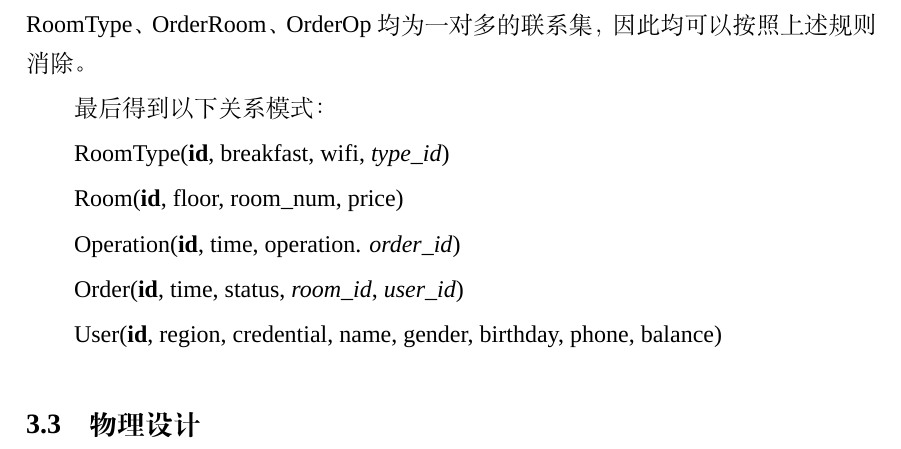
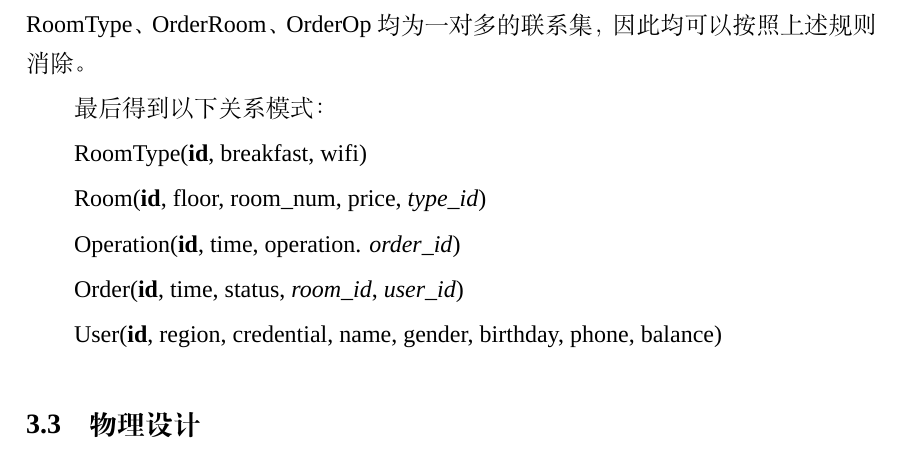
Before and after one commit to hongwen000/hotel-management-system, a LaTeX thesis (report/myreport.tex): part of page 7 of 9, cut so that both start at the same text. Compiled offline with XeLaTeX; a missing font is replaced by an installed copy or a similar font.

Commit message:
修正一处关系模式的错误

```diff
--- a/report/myreport.tex
+++ b/report/myreport.tex
@@ -134,9 +134,9 @@
 
 最后得到以下关系模式：
 
-RoomType(\textbf{id}, breakfast, wifi, \textit{type\_id})
+RoomType(\textbf{id}, breakfast, wifi)
 
-Room(\textbf{id}, floor, room\_num, price)
+Room(\textbf{id}, floor, room\_num, price, \textit{type\_id})
 
 Operation(\textbf{id}, time, operation. \textit{order\_id})
 
```
